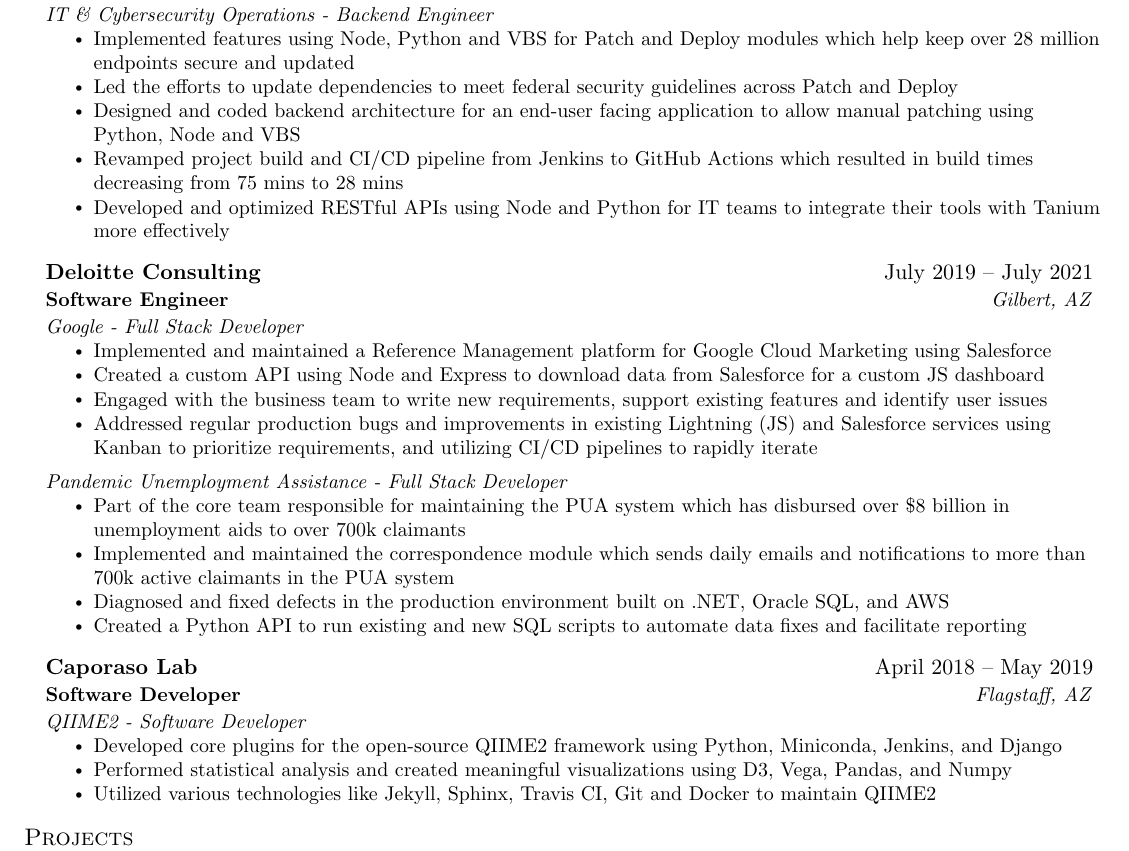
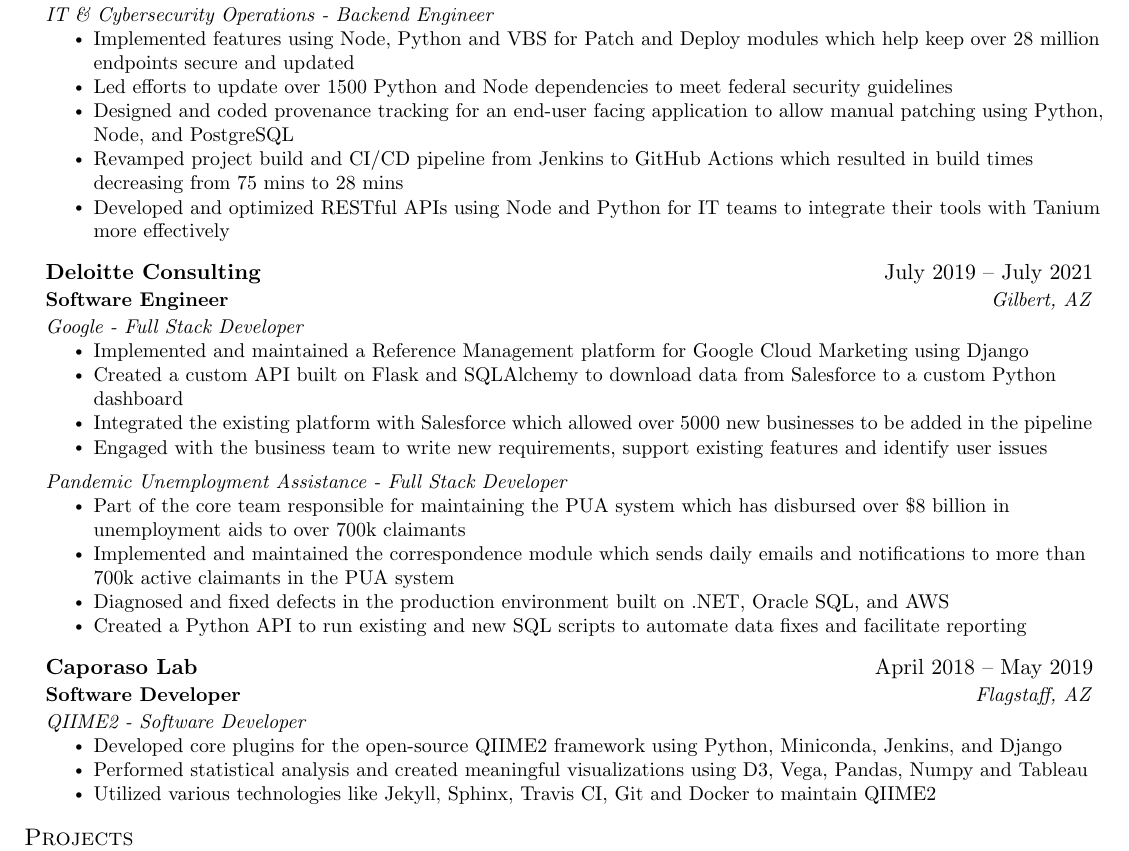
Before and after one commit to turanoo/resume, a LaTeX CV (resume.tex): part of the page, cut so that both start at the same text. Compiled offline with pdfLaTeX.

Commit message:
Django focused resume

```diff
--- a/resume.tex
+++ b/resume.tex
@@ -110,9 +110,9 @@
 {IT \& Cybersecurity Operations - Backend Engineer}
 \resumeItemListStart
 \resumeItem{Implemented features using Node, Python and VBS for Patch and Deploy modules which help keep over 28 million endpoints secure and updated}
-\resumeItem{Led the efforts to update dependencies to meet federal security guidelines across Patch and Deploy}
-\resumeItem{Designed and coded backend architecture for an end-user facing application to allow manual patching using Python, Node and VBS}
-\resumeItem{Revamped project build and CI/CD pipeline from Jenkins to GitHub Actions which resulted in build times decreasing from 75 mins to 28 mins }
+\resumeItem{Led efforts to update over 1500 Python and Node dependencies to meet federal security guidelines}
+\resumeItem{Designed and coded provenance tracking for an end-user facing application to allow manual patching using Python, Node, and PostgreSQL}
+\resumeItem{Revamped project build and CI/CD pipeline from Jenkins to GitHub Actions which resulted in build times decreasing from 75 mins to 28 mins}
 \resumeItem{Developed and optimized RESTful APIs using Node and Python for IT teams to integrate their tools with Tanium more effectively }
 \resumeItemListEnd
 \resumeSubHeadingListEnd
@@ -123,10 +123,10 @@
 {Software Engineer}{Gilbert, AZ}
 {Google - Full Stack Developer}
 \resumeItemListStart
-\resumeItem{Implemented and maintained a Reference Management platform for Google Cloud Marketing using Salesforce}
-\resumeItem{Created a custom API using Node and Express to download data from Salesforce for a custom JS dashboard}
+\resumeItem{Implemented and maintained a Reference Management platform for Google Cloud Marketing using Django}
+\resumeItem{Created a custom API built on Flask and SQLAlchemy to download data from Salesforce to a custom Python dashboard}
+\resumeItem{Integrated the existing platform with Salesforce which allowed over 5000 new businesses to be added in the pipeline}
 \resumeItem{Engaged with the business team to write new requirements, support existing features and identify user issues}
-\resumeItem{Addressed regular production bugs and improvements in existing Lightning (JS) and Salesforce services using Kanban to prioritize requirements, and utilizing CI/CD pipelines to rapidly iterate}
 \resumeItemListEnd
 
 
@@ -151,7 +151,7 @@
 {QIIME2 - Software Developer}
 \resumeItemListStart
 \resumeItem{Developed core plugins for the open-source QIIME2 framework using Python, Miniconda, Jenkins, and Django}
-\resumeItem{Performed statistical analysis and created meaningful visualizations using D3, Vega, Pandas, and Numpy}
+\resumeItem{Performed statistical analysis and created meaningful visualizations using D3, Vega, Pandas, Numpy and Tableau}
 \resumeItem{Utilized various technologies like Jekyll, Sphinx, Travis CI, Git and Docker to maintain QIIME2}
 \resumeItemListEnd
 \resumeSubHeadingListEnd
```
Also changed, not shown: resume.pdf.
